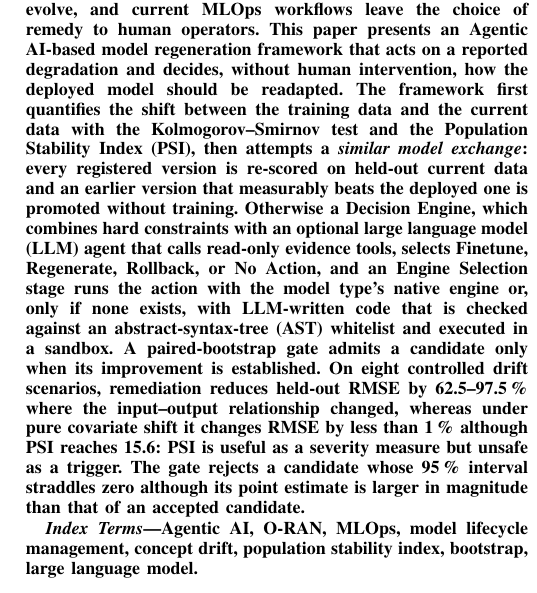
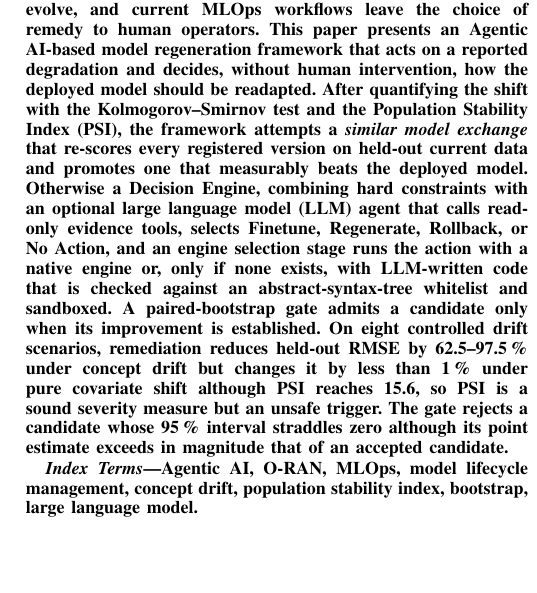
Before and after one commit to TNDEVIL4U/AGENTIC_AI_MODEL_ADAPTATION_FRAMEWORK_FOR_ORAN, a LaTeX paper (paper/main.tex): part of one column of page 1 of 7, cut so that both start at the same text, the shorter picture padded with empty space. Compiled offline with pdfLaTeX.

Commit message:
Paper: fit Tables II-IV to the column, compact Table I, shorter abstract and figures
Co-Authored-By: Claude Opus 5.5 <noreply@anthropic.com>
Claude-Session: https://claude.ai/code/session_013oTviya9FjKczHP4vZ1H7y

```diff
--- a/paper/main.tex
+++ b/paper/main.tex
@@ -41,25 +41,23 @@
 \maketitle
 
 \begin{abstract}
-AI/ML models deployed in the Open Radio Access Network (O-RAN) degrade as traffic, load and
+AI/ML models deployed in the Open Radio Access Network (O-RAN) degrade as traffic, load, and
 radio conditions evolve, and current MLOps workflows leave the choice of remedy to human
 operators. This paper presents an Agentic AI-based model regeneration framework that acts on a
 reported degradation and decides, without human intervention, how the deployed model should be
-readapted. The framework first quantifies the shift between the training data and the current
-data with the Kolmogorov--Smirnov test and the Population Stability Index (PSI), then attempts a
-\emph{similar model exchange}: every registered version is re-scored on held-out current data and
-an earlier version that measurably beats the deployed one is promoted without training.
-Otherwise a Decision Engine, which combines hard constraints with an optional large language
+readapted. After quantifying the shift with the Kolmogorov--Smirnov test and the Population
+Stability Index (PSI), the framework attempts a \emph{similar model exchange} that re-scores every
+registered version on held-out current data and promotes one that measurably beats the deployed
+model. Otherwise a Decision Engine, combining hard constraints with an optional large language
 model (LLM) agent that calls read-only evidence tools, selects Finetune, Regenerate, Rollback, or
-No Action, and an Engine Selection stage runs the action with the model type's native engine or,
-only if none exists, with LLM-written code that is checked against an abstract-syntax-tree (AST)
-whitelist and executed in a sandbox. A paired-bootstrap gate admits a candidate only when its
-improvement is established. On eight controlled drift scenarios, remediation reduces held-out
-RMSE by 62.5--97.5\,\% where the input--output relationship changed, whereas under pure
-covariate shift it changes RMSE by less than 1\,\% although PSI reaches 15.6: PSI is useful as a
-severity measure but unsafe as a trigger. The gate rejects a candidate whose 95\,\% interval
-straddles zero although its point estimate is larger in magnitude than that of an accepted
-candidate.
+No Action, and an engine selection stage runs the action with a native engine or, only if none
+exists, with LLM-written code that is checked against an abstract-syntax-tree whitelist and
+sandboxed. A paired-bootstrap gate admits a candidate only when its improvement is established.
+On eight controlled drift scenarios, remediation reduces held-out RMSE by 62.5--97.5\,\% under
+concept drift but changes it by less than 1\,\% under pure covariate shift although PSI reaches
+15.6, so PSI is a sound severity measure but an unsafe trigger. The gate rejects a candidate whose
+95\,\% interval straddles zero although its point estimate exceeds in magnitude that of an
+accepted candidate.
 \end{abstract}
 
 \begin{IEEEkeywords}
```
Also changed, not shown: paper/figures/fig2_rmse.pdf, paper/figures/fig3_gain.pdf, paper/figures/fig4_bootstrap.pdf, paper/figures/fig5_cost.pdf, paper/main.tex (14 more changed lines), 1 other file.
